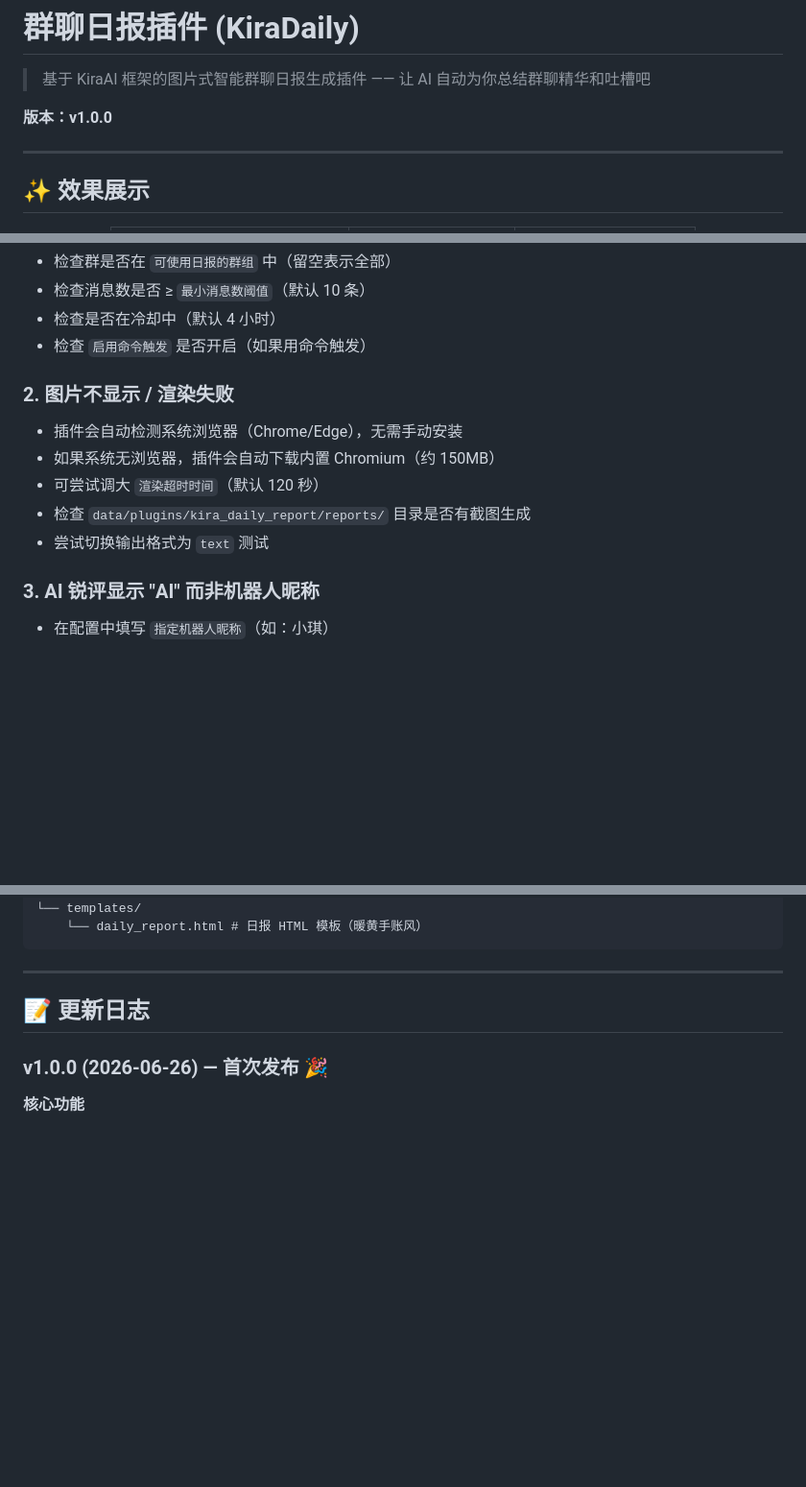
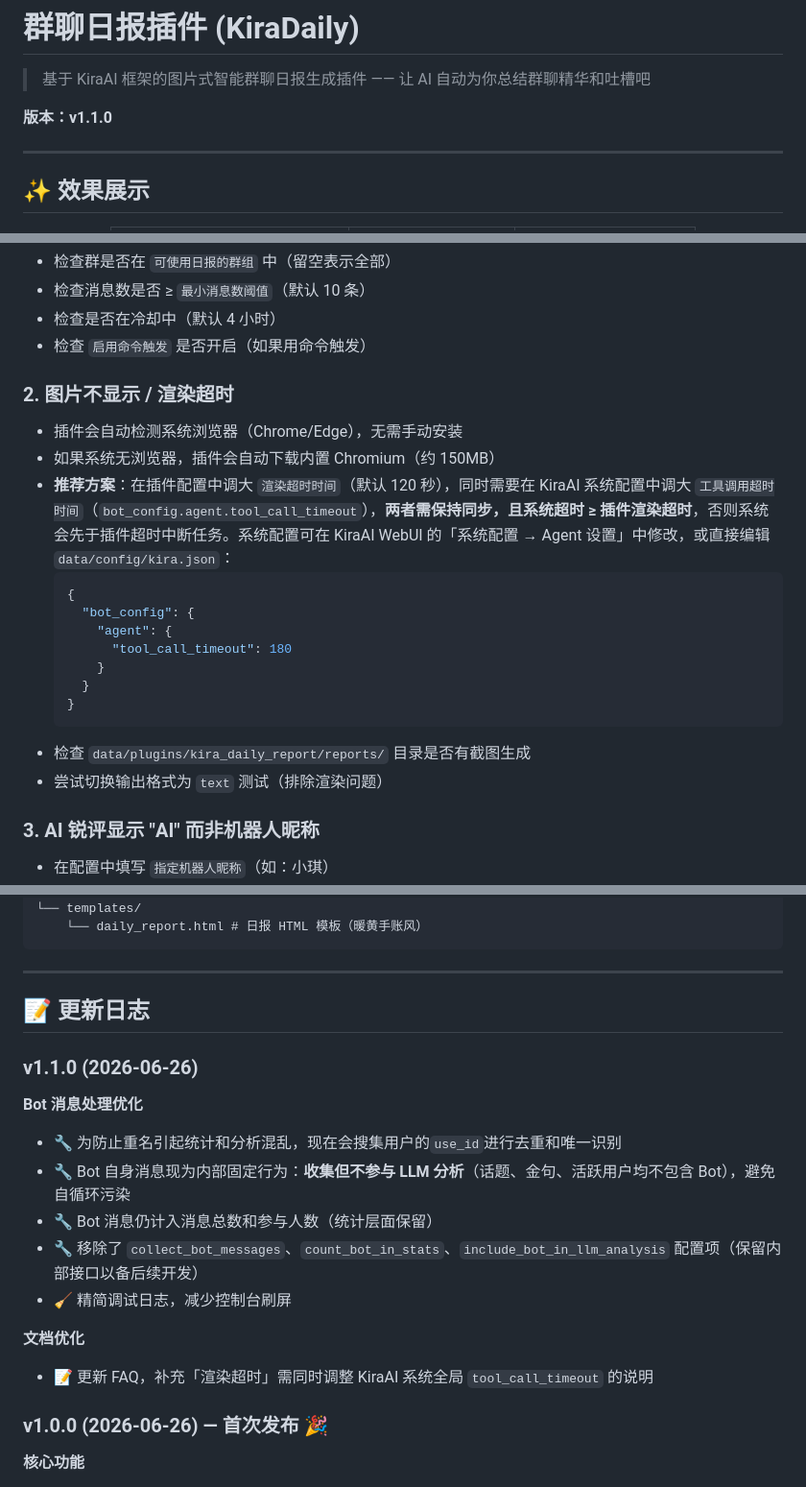
Before and after one commit to znq19/KiraAI_daily_report_plugin, a Markdown page: README.md, 3 parts joined by grey strips. Shown at 96% size. Drawn GitHub-style; blank space fills up the shorter version.

````diff
--- a/README.md
+++ b/README.md
@@ -2,7 +2,7 @@
 
 > 基于 KiraAI 框架的图片式智能群聊日报生成插件 —— 让 AI 自动为你总结群聊精华和吐槽吧
 
-**版本：v1.0.0**
+**版本：v1.1.0**
 
 ---
 
@@ -205,13 +205,22 @@ AI 会自动调用 `generate_daily_report` 工具生成日报。
 - 检查是否在冷却中（默认 4 小时）
 - 检查 `启用命令触发` 是否开启（如果用命令触发）
 
-### 2. 图片不显示 / 渲染失败
+### 2. 图片不显示 / 渲染超时
 
 - 插件会自动检测系统浏览器（Chrome/Edge），无需手动安装
 - 如果系统无浏览器，插件会自动下载内置 Chromium（约 150MB）
-- 可尝试调大 `渲染超时时间`（默认 120 秒）
+- **推荐方案**：在插件配置中调大 `渲染超时时间`（默认 120 秒），同时需要在 KiraAI 系统配置中调大 `工具调用超时时间`（`bot_config.agent.tool_call_timeout`），**两者需保持同步，且系统超时 ≥ 插件渲染超时**，否则系统会先于插件超时中断任务。系统配置可在 KiraAI WebUI 的「系统配置 → Agent 设置」中修改，或直接编辑 `data/config/kira.json`：
+  ```json
+  {
+    "bot_config": {
+      "agent": {
+        "tool_call_timeout": 180
+      }
+    }
+  }
+  ```
 - 检查 `data/plugins/kira_daily_report/reports/` 目录是否有截图生成
-- 尝试切换输出格式为 `text` 测试
+- 尝试切换输出格式为 `text` 测试（排除渲染问题）
 
 ### 3. AI 锐评显示 "AI" 而非机器人昵称
 
@@ -275,6 +284,18 @@ kira_daily_report/
 ---
 
 ## 📝 更新日志
+
+### v1.1.0 (2026-06-26)
+
+**Bot 消息处理优化**
+- 🔧 为防止重名引起统计和分析混乱，现在会搜集用户的`use_id`进行去重和唯一识别
+- 🔧 Bot 自身消息现为内部固定行为：**收集但不参与 LLM 分析**（话题、金句、活跃用户均不包含 Bot），避免自循环污染
+- 🔧 Bot 消息仍计入消息总数和参与人数（统计层面保留）
+- 🔧 移除了 `collect_bot_messages`、`count_bot_in_stats`、`include_bot_in_llm_analysis` 配置项（保留内部接口以备后续开发）
+- 🧹 精简调试日志，减少控制台刷屏
+
+**文档优化**
+- 📝 更新 FAQ，补充「渲染超时」需同时调整 KiraAI 系统全局 `tool_call_timeout` 的说明
 
 ### v1.0.0 (2026-06-26) — 首次发布 🎉
 
````
Also changed, not shown: other parts of README.md (+4 -1 lines).
